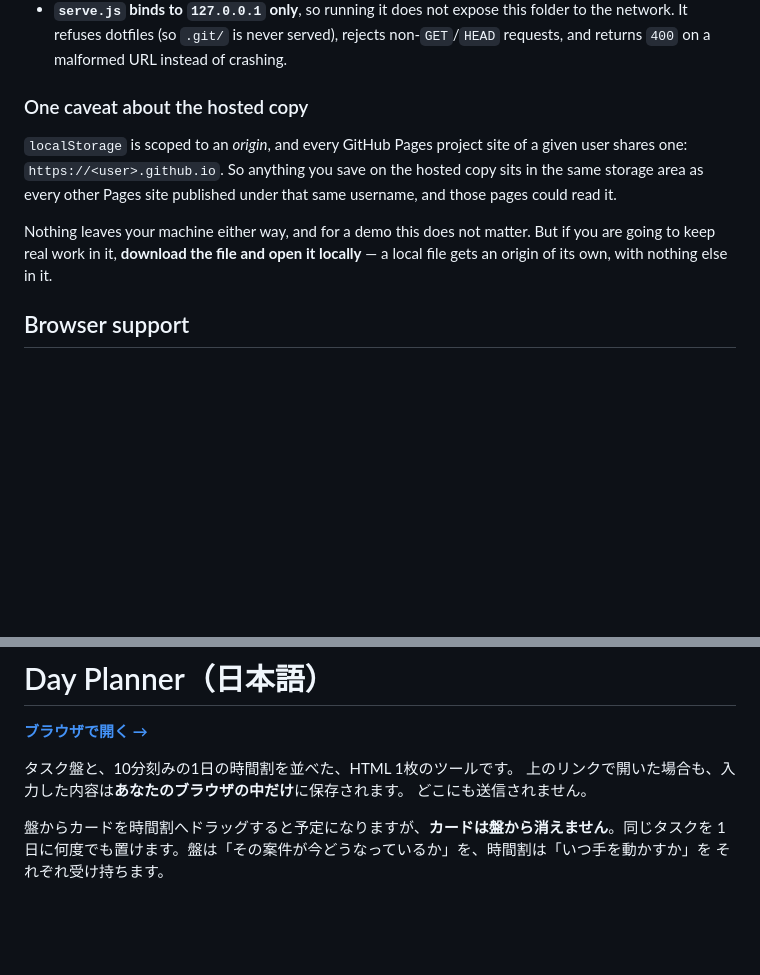
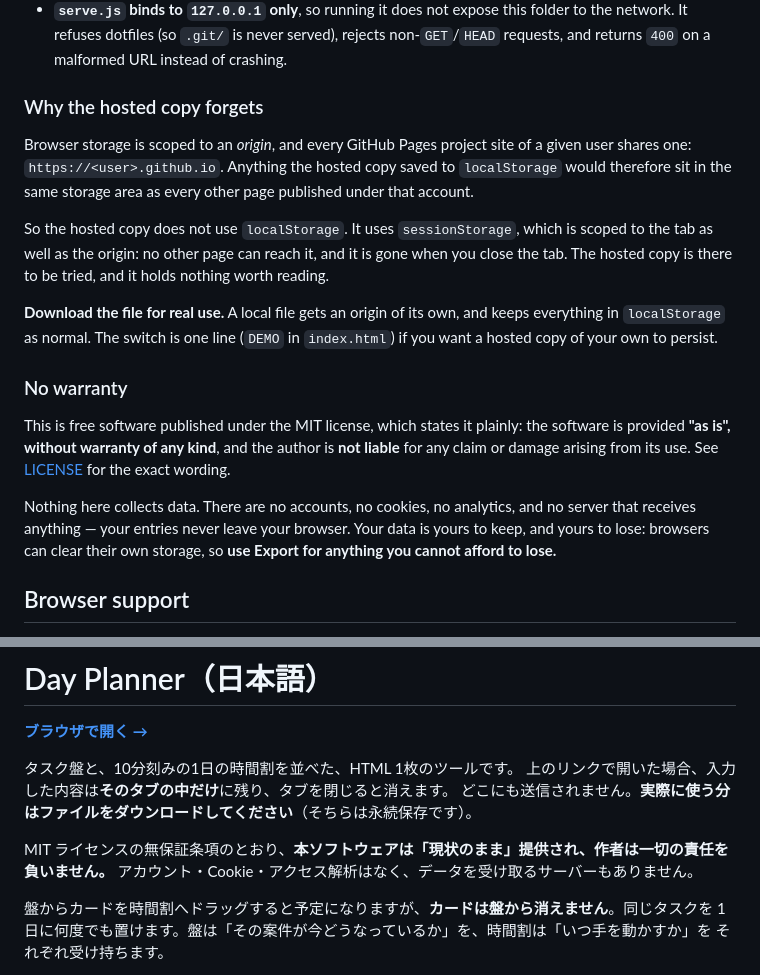
Before and after one commit to mine0215/day-planner, a Markdown page: README.md, 2 parts joined by grey strips. Drawn GitHub-style; blank space fills up the shorter version.

Commit message:
Document the hosted copy's storage and the absence of warranty
Rewrites the section that described the shared-origin problem as a caveat:
it is now what the sessionStorage switch is for, so the README explains the
behaviour rather than warning about it.

Also states the MIT no-warranty terms in prose where a reader will see them,
and says what the project does not collect, since neither is obvious from a
licence file alone. Export is called out as the only real backup.

Co-Authored-By: Claude Opus 5 <noreply@anthropic.com>

```diff
--- a/README.md
+++ b/README.md
@@ -112,16 +112,30 @@ files.
   network. It refuses dotfiles (so `.git/` is never served), rejects non-`GET`/`HEAD` requests,
   and returns `400` on a malformed URL instead of crashing.
 
-### One caveat about the hosted copy
+### Why the hosted copy forgets
 
-`localStorage` is scoped to an *origin*, and every GitHub Pages project site of a given user
-shares one: `https://<user>.github.io`. So anything you save on the hosted copy sits in the same
-storage area as every other Pages site published under that same username, and those pages could
-read it.
+Browser storage is scoped to an *origin*, and every GitHub Pages project site of a given user
+shares one: `https://<user>.github.io`. Anything the hosted copy saved to `localStorage` would
+therefore sit in the same storage area as every other page published under that account.
 
-Nothing leaves your machine either way, and for a demo this does not matter. But if you are going
-to keep real work in it, **download the file and open it locally** — a local file gets an origin
-of its own, with nothing else in it.
+So the hosted copy does not use `localStorage`. It uses `sessionStorage`, which is scoped to the
+tab as well as the origin: no other page can reach it, and it is gone when you close the tab.
+The hosted copy is there to be tried, and it holds nothing worth reading.
+
+**Download the file for real use.** A local file gets an origin of its own, and keeps everything
+in `localStorage` as normal. The switch is one line (`DEMO` in `index.html`) if you want a hosted
+copy of your own to persist.
+
+### No warranty
+
+This is free software published under the MIT license, which states it plainly: the software is
+provided **"as is", without warranty of any kind**, and the author is **not liable** for any
+claim or damage arising from its use. See [LICENSE](LICENSE) for the exact wording.
+
+Nothing here collects data. There are no accounts, no cookies, no analytics, and no server that
+receives anything — your entries never leave your browser. Your data is yours to keep, and yours
+to lose: browsers can clear their own storage, so **use Export for anything you cannot afford to
+lose.**
 
 ## Browser support
 
@@ -142,8 +156,11 @@ FullCalendar is bundled under its own MIT license; see
 **[ブラウザで開く →](https://mine0215.github.io/day-planner/)**
 
 タスク盤と、10分刻みの1日の時間割を並べた、HTML 1枚のツールです。
-上のリンクで開いた場合も、入力した内容は**あなたのブラウザの中だけ**に保存されます。
-どこにも送信されません。
+上のリンクで開いた場合、入力した内容は**そのタブの中だけ**に残り、タブを閉じると消えます。
+どこにも送信されません。**実際に使う分はファイルをダウンロードしてください**（そちらは永続保存です）。
+
+MIT ライセンスの無保証条項のとおり、**本ソフトウェアは「現状のまま」提供され、作者は一切の責任を負いません。**
+アカウント・Cookie・アクセス解析はなく、データを受け取るサーバーもありません。
 
 盤からカードを時間割へドラッグすると予定になりますが、**カードは盤から消えません**。同じタスクを
 1日に何度でも置けます。盤は「その案件が今どうなっているか」を、時間割は「いつ手を動かすか」を
```
